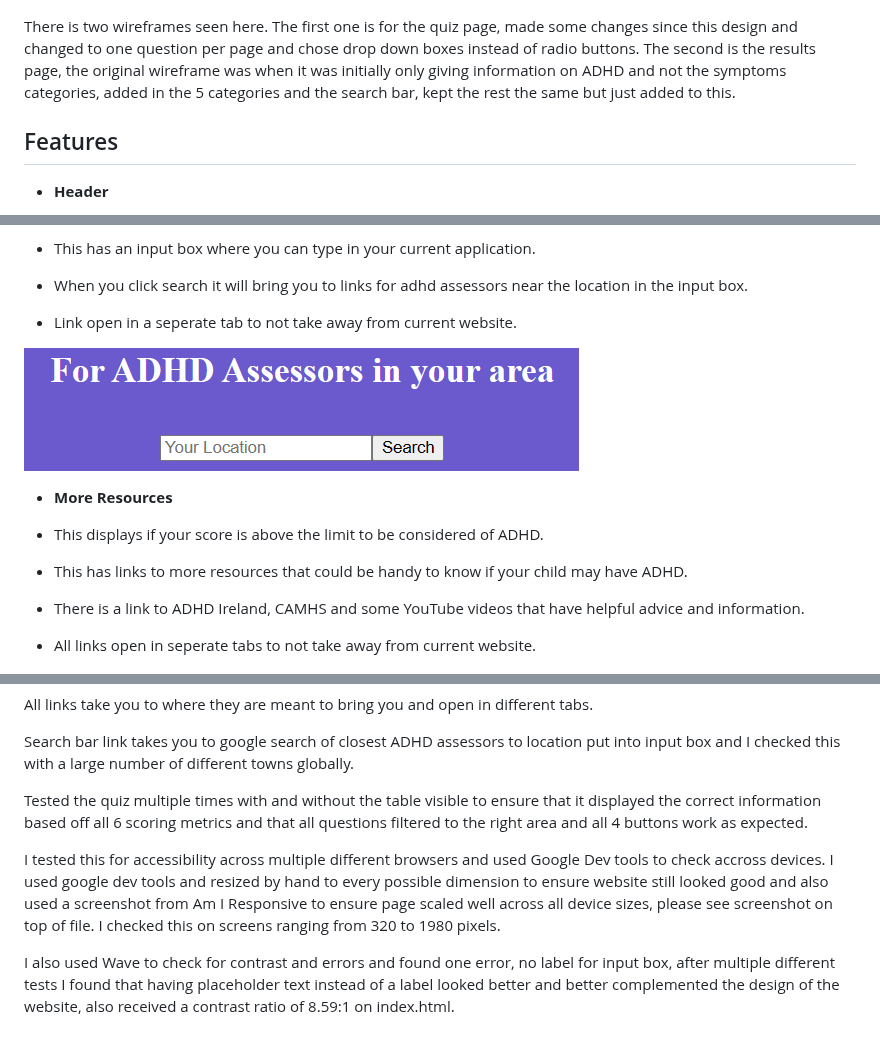
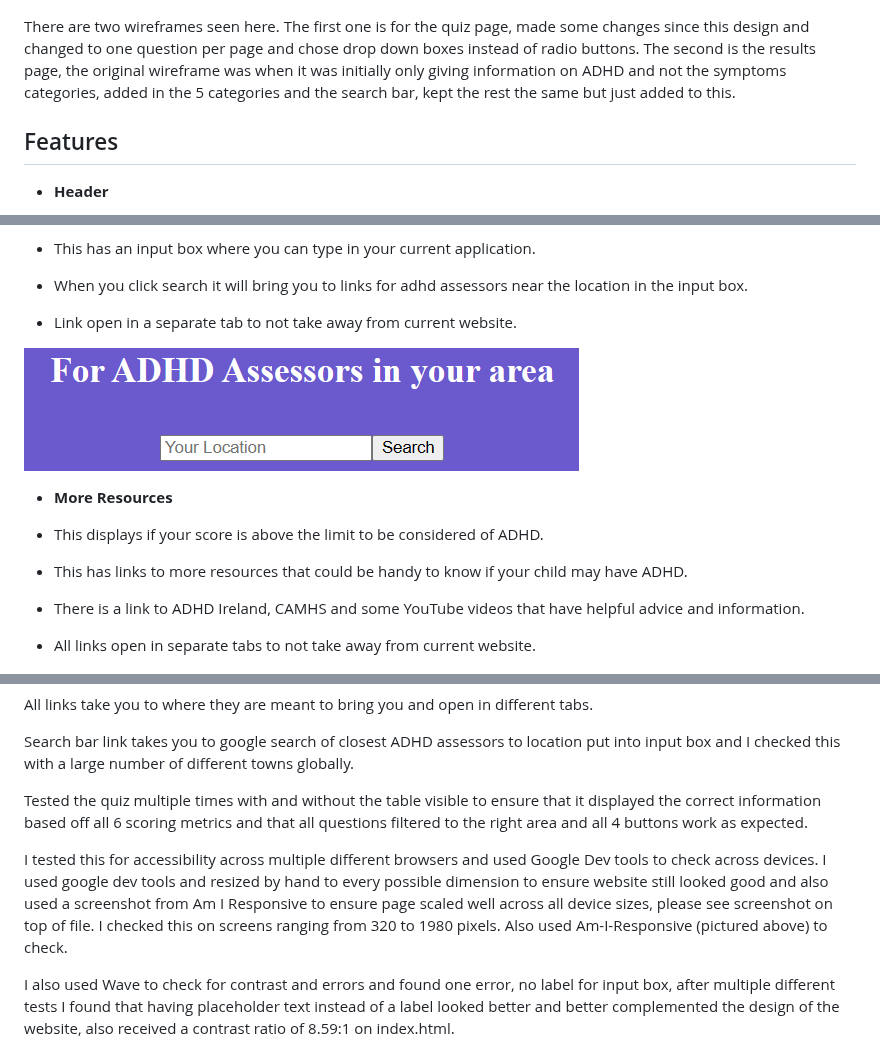
Before and after one commit to Mbutler1991/childhood-adhd-quiz, a Markdown page: README.md, 3 parts joined by grey strips. Rendered like a GitHub page.

```diff
--- a/README.md
+++ b/README.md
@@ -27,7 +27,7 @@ Wireframe was created with Balsamiq and some changes have been made since this s
 ![Wireframe1](assets/wireframe/wireframe1.png)
 ![Wireframe2](assets/wireframe/wireframe2.png)
 
-There is two wireframes seen here. The first one is for the quiz page, made some changes since this design and changed to one question per page and chose drop down boxes instead of radio buttons. The second is the results page, the original wireframe was when it was initially only giving information on ADHD and not the symptoms categories, added in the 5 categories and the search bar, kept the rest the same but just added to this.
+There are two wireframes seen here. The first one is for the quiz page, made some changes since this design and changed to one question per page and chose drop down boxes instead of radio buttons. The second is the results page, the original wireframe was when it was initially only giving information on ADHD and not the symptoms categories, added in the 5 categories and the search bar, kept the rest the same but just added to this.
 
 ## Features
 
@@ -83,7 +83,7 @@ There is two wireframes seen here. The first one is for the quiz page, made some
 - This displays if your score is above the limit to be considered of ADHD.
 - This has an input box where you can type in your current application.
 - When you click search it will bring you to links for adhd assessors near the location in the input box.
-- Link open in a seperate tab to not take away from current website.
+- Link open in a separate tab to not take away from current website.
 
 ![Search Bar](assets/screenshots/search-bar.png)
 
@@ -92,7 +92,7 @@ There is two wireframes seen here. The first one is for the quiz page, made some
 - This displays if your score is above the limit to be considered of ADHD.
 - This has links to more resources that could be handy to know if your child may have ADHD.
 - There is a link to ADHD Ireland, CAMHS and some YouTube videos that have helpful advice and information.
-- All links open in seperate tabs to not take away from current website.
+- All links open in separate tabs to not take away from current website.
 
 ![More Resources](assets/screenshots/more-resources.png)
 
@@ -148,8 +148,8 @@ Search bar link takes you to google search of closest ADHD assessors to location
 
 Tested the quiz multiple times with and without the table visible to ensure that it displayed the correct information based off all 6 scoring metrics and that all questions filtered to the right area and all 4 buttons work as expected.
 
-I tested this for accessibility across multiple different browsers and used Google Dev tools to check accross devices. I used google dev tools and resized by hand to every possible dimension to ensure website still looked good and also used a screenshot from Am I Responsive to ensure page scaled well across all device sizes, please see screenshot on top of file.
-I checked this on screens ranging from 320 to 1980 pixels.
+I tested this for accessibility across multiple different browsers and used Google Dev tools to check across devices. I used google dev tools and resized by hand to every possible dimension to ensure website still looked good and also used a screenshot from Am I Responsive to ensure page scaled well across all device sizes, please see screenshot on top of file.
+I checked this on screens ranging from 320 to 1980 pixels. Also used Am-I-Responsive (pictured above) to check.
 
 I also used Wave to check for contrast and errors and found one error, no label for input box, after multiple different tests I found that having placeholder text instead of a label looked better and better complemented the design of the website, also received a contrast ratio of 8.59:1 on index.html.
 
```
Also changed, not shown: other parts of README.md (+9 -9 lines).
